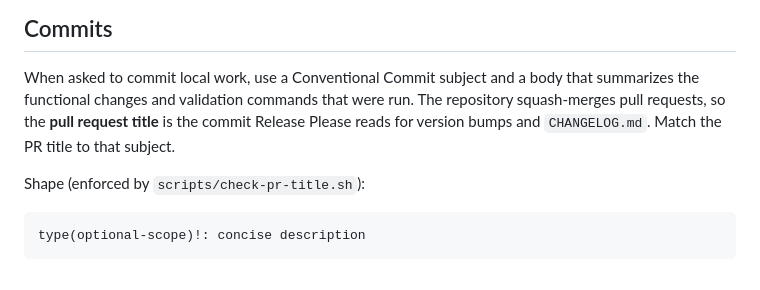
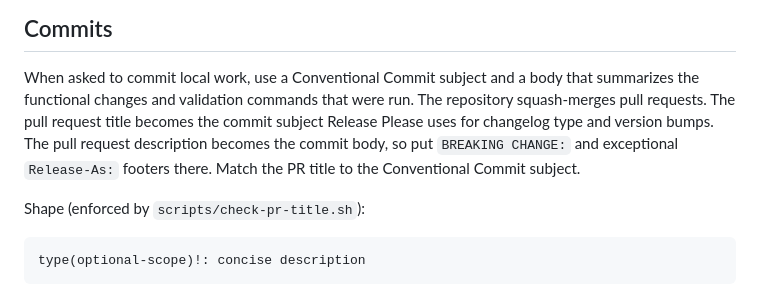
Before and after one commit to jatmn/Codex-warp, a Markdown page: AGENTS.md, the part around the change. Rendered like a GitHub page.

```diff
--- a/AGENTS.md
+++ b/AGENTS.md
@@ -344,9 +344,11 @@ manual smoke-test flow.
 
 When asked to commit local work, use a Conventional Commit subject and a body
 that summarizes the functional changes and validation commands that were run.
-The repository squash-merges pull requests, so the **pull request title** is
-the commit Release Please reads for version bumps and `CHANGELOG.md`. Match
-the PR title to that subject.
+The repository squash-merges pull requests. The pull request title becomes the
+commit subject Release Please uses for changelog type and version bumps. The
+pull request description becomes the commit body, so put `BREAKING CHANGE:`
+and exceptional `Release-As:` footers there. Match the PR title to the
+Conventional Commit subject.
 
 Shape (enforced by `scripts/check-pr-title.sh`):
 
```
Also changed, not shown: docs/development.md (+3 -2 lines), docs/releases.md (+8 -4 lines).
